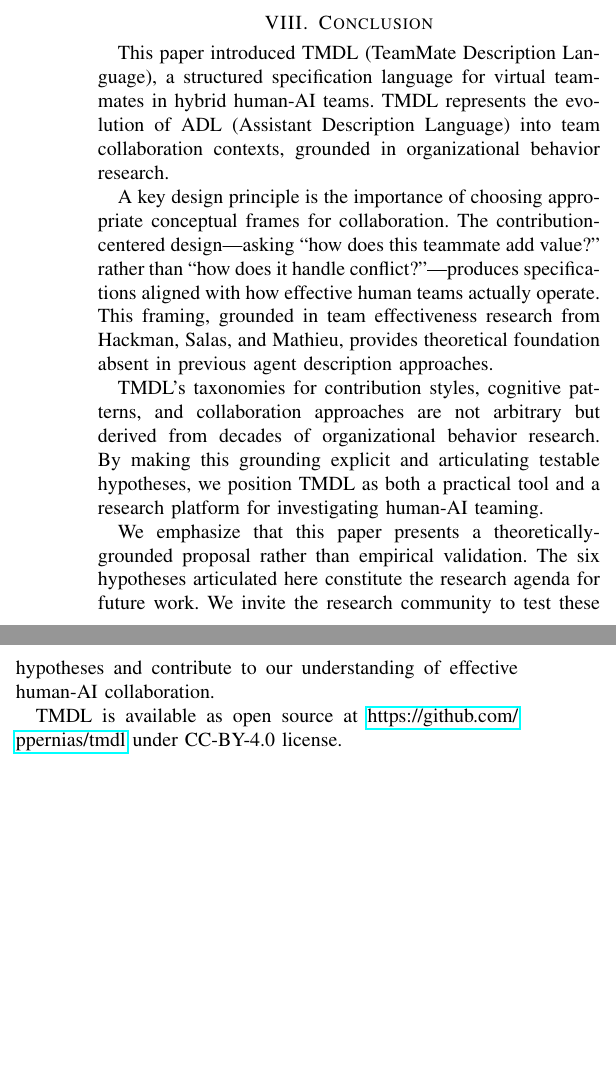
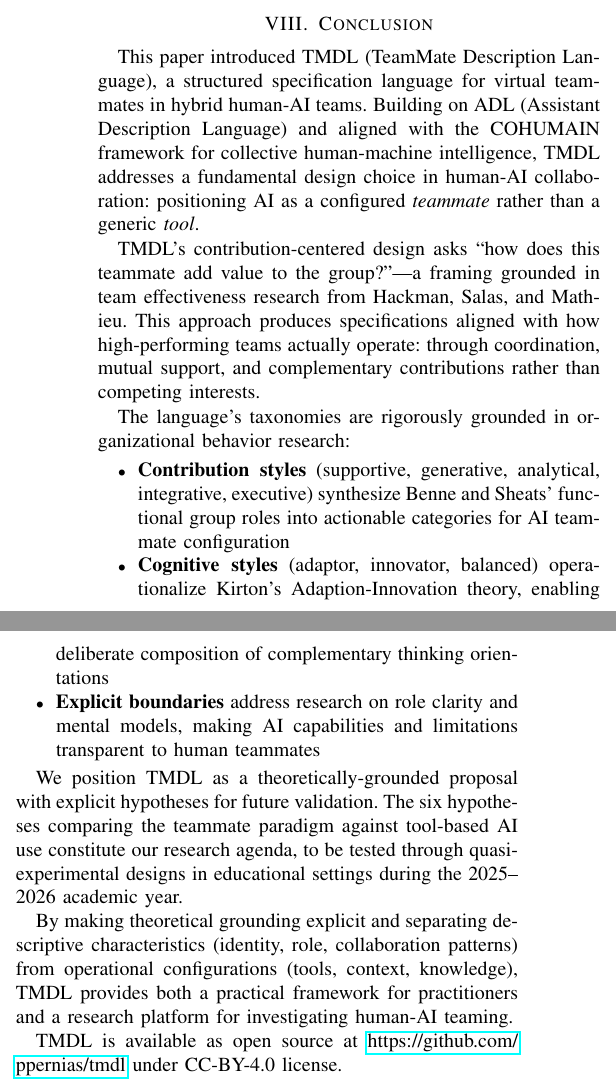
Before and after one commit to ppernias/tmdl, a LaTeX paper (paper/main.tex): two parts of the columns of page 7 of 8, joined at a grey line, cut so that both start at the same text, the shorter picture padded with empty space. Compiled offline with pdfLaTeX.

Commit message:
Rewrite Conclusion section to align with paper revisions
- Remove residual conflict-management framing
- Emphasize tool-vs-teammate paradigm distinction
- Reference COHUMAIN framework alignment
- Summarize final taxonomies with their theoretical foundations:
  - Contribution styles (Benne & Sheats synthesis)
  - Cognitive styles (Kirton's Adaption-Innovation)
  - Boundaries (role clarity research)
- Mention planned validation timeline (2025-2026)
- Highlight separation of descriptive vs operational characteristics

Co-Authored-By: Claude Opus 4.5 <noreply@anthropic.com>

```diff
--- a/paper/main.tex
+++ b/paper/main.tex
@@ -577,13 +577,21 @@ Additional technical directions include multi-agent coordination extensions, dyn
 \section{Conclusion}
 % ==============================================================================
 
-This paper introduced TMDL (TeamMate Description Language), a structured specification language for virtual teammates in hybrid human-AI teams. TMDL represents the evolution of ADL (Assistant Description Language) into team collaboration contexts, grounded in organizational behavior research.
+This paper introduced TMDL (TeamMate Description Language), a structured specification language for virtual teammates in hybrid human-AI teams. Building on ADL (Assistant Description Language) and aligned with the COHUMAIN framework for collective human-machine intelligence, TMDL addresses a fundamental design choice in human-AI collaboration: positioning AI as a configured \textit{teammate} rather than a generic \textit{tool}.
 
-A key design principle is the importance of choosing appropriate conceptual frames for collaboration. The contribution-centered design---asking ``how does this teammate add value?'' rather than ``how does it handle conflict?''---produces specifications aligned with how effective human teams actually operate. This framing, grounded in team effectiveness research from Hackman, Salas, and Mathieu, provides theoretical foundation absent in previous agent description approaches.
+TMDL's contribution-centered design asks ``how does this teammate add value to the group?''---a framing grounded in team effectiveness research from Hackman, Salas, and Mathieu. This approach produces specifications aligned with how high-performing teams actually operate: through coordination, mutual support, and complementary contributions rather than competing interests.
 
-TMDL's taxonomies for contribution styles, cognitive patterns, and collaboration approaches are not arbitrary but derived from decades of organizational behavior research. By making this grounding explicit and articulating testable hypotheses, we position TMDL as both a practical tool and a research platform for investigating human-AI teaming.
+The language's taxonomies are rigorously grounded in organizational behavior research:
 
-We emphasize that this paper presents a theoretically-grounded proposal rather than empirical validation. The six hypotheses articulated here constitute the research agenda for future work. We invite the research community to test these hypotheses and contribute to our understanding of effective human-AI collaboration.
+\begin{itemize}
+    \item \textbf{Contribution styles} (supportive, generative, analytical, integrative, executive) synthesize Benne and Sheats' functional group roles into actionable categories for AI teammate configuration
+    \item \textbf{Cognitive styles} (adaptor, innovator, balanced) operationalize Kirton's Adaption-Innovation theory, enabling deliberate composition of complementary thinking orientations
+    \item \textbf{Explicit boundaries} address research on role clarity and mental models, making AI capabilities and limitations transparent to human teammates
+\end{itemize}
+
+We position TMDL as a theoretically-grounded proposal with explicit hypotheses for future validation. The six hypotheses comparing the teammate paradigm against tool-based AI use constitute our research agenda, to be tested through quasi-experimental designs in educational settings during the 2025--2026 academic year.
+
+By making theoretical grounding explicit and separating descriptive characteristics (identity, role, collaboration patterns) from operational configurations (tools, context, knowledge), TMDL provides both a practical framework for practitioners and a research platform for investigating human-AI teaming.
 
 TMDL is available as open source at \url{https://github.com/ppernias/tmdl} under CC-BY-4.0 license.
 
```
